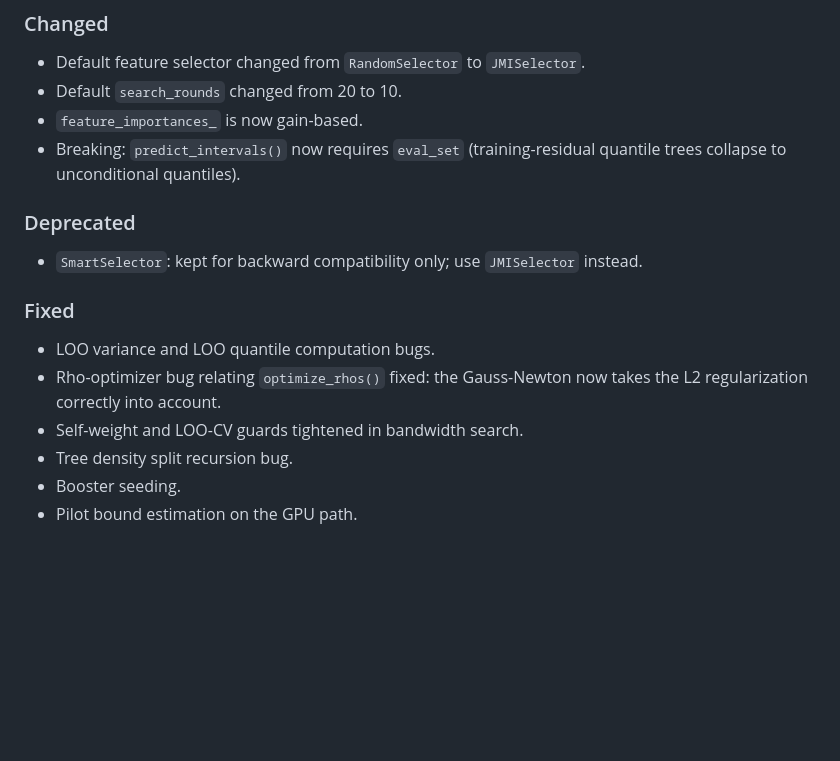
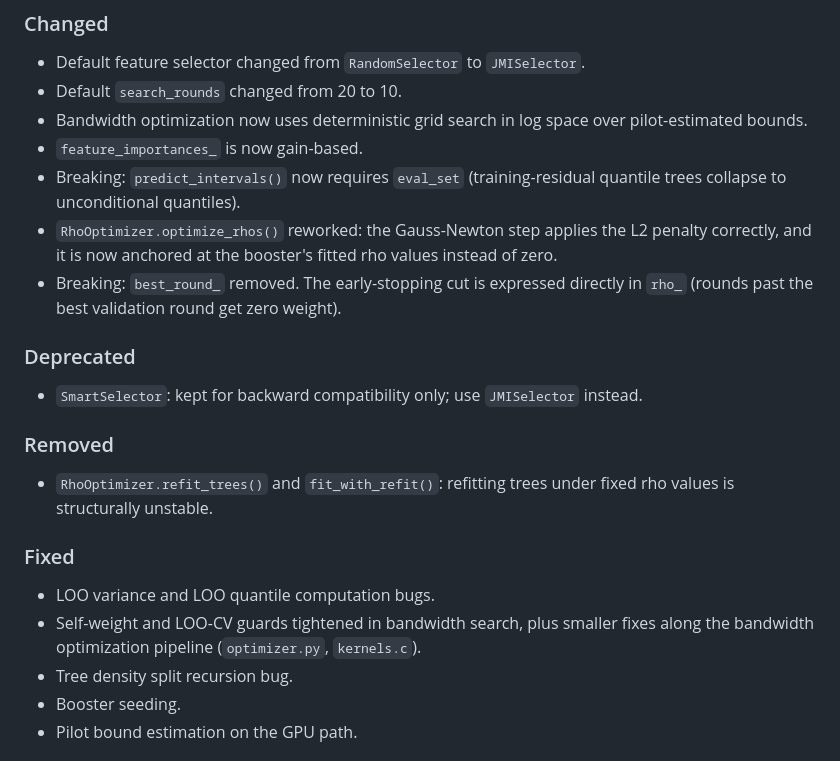
Before and after one commit to tlaiho/kernelboost, a Markdown page: CHANGELOG.md, the part around one of its changes. Rendered like a GitHub page; blank space fills up the shorter version.

```diff
--- a/CHANGELOG.md
+++ b/CHANGELOG.md
@@ -16,16 +16,21 @@ All notable changes to this project will be documented in this file.
 ### Changed
 - Default feature selector changed from `RandomSelector` to `JMISelector`.
 - Default `search_rounds` changed from 20 to 10.
+- Bandwidth optimization now uses deterministic grid search in log space over pilot-estimated bounds.
 - `feature_importances_` is now gain-based.
 - Breaking: `predict_intervals()` now requires `eval_set` (training-residual quantile trees collapse to unconditional quantiles).
+- `RhoOptimizer.optimize_rhos()` reworked: the Gauss-Newton step applies the L2 penalty correctly, and it is now anchored at the booster's fitted rho values instead of zero.
+- Breaking: `best_round_` removed. The early-stopping cut is expressed directly in `rho_` (rounds past the best validation round get zero weight).
 
 ### Deprecated
 - `SmartSelector`: kept for backward compatibility only; use `JMISelector` instead.
 
+### Removed
+- `RhoOptimizer.refit_trees()` and `fit_with_refit()`: refitting trees under fixed rho values is structurally unstable.
+
 ### Fixed
 - LOO variance and LOO quantile computation bugs.
-- Rho-optimizer bug relating `optimize_rhos()` fixed: the Gauss-Newton now takes the L2 regularization correctly into account.
-- Self-weight and LOO-CV guards tightened in bandwidth search.
+- Self-weight and LOO-CV guards tightened in bandwidth search, plus smaller fixes along the bandwidth optimization pipeline (`optimizer.py`, `kernels.c`).
 - Tree density split recursion bug.
 - Booster seeding.
 - Pilot bound estimation on the GPU path.
```
Also changed, not shown: other parts of CHANGELOG.md (+1 -1 lines), README.md (+1 -1 lines).
